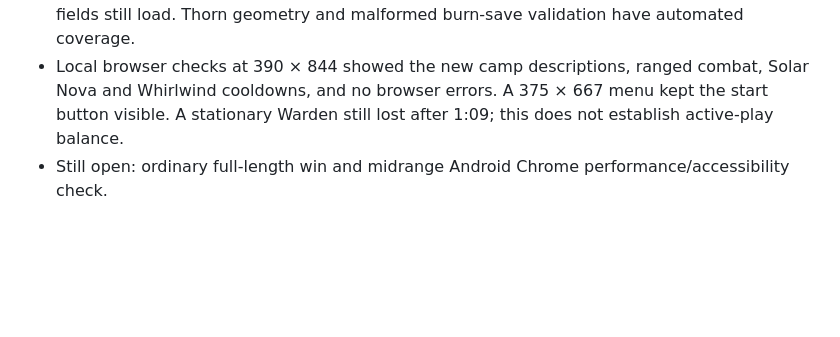
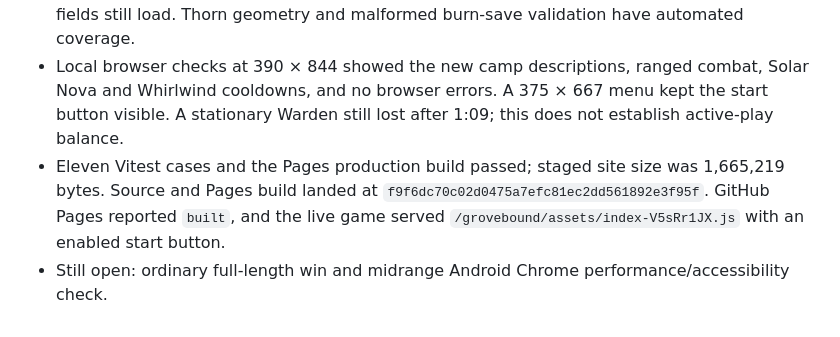
Before and after one commit to dsschiff/grovebound, a Markdown page: WORKLOG.md, the part around the change. Rendered like a GitHub page; blank space fills up the shorter version.

Commit message:
Record live hero and weapon release

```diff
--- a/WORKLOG.md
+++ b/WORKLOG.md
@@ -42,4 +42,5 @@
 - Warden starts with extra health and defense. Whirlwind knocks foes back and heals when it connects; Ranger's volley draws long-range trails and Ember's nova ignites survivors. Camp descriptions now explain the distinct play styles. Weapon rank III is labeled correctly when offered.
 - Burn timers and damage are included in exact run snapshots; older snapshots without burn fields still load. Thorn geometry and malformed burn-save validation have automated coverage.
 - Local browser checks at 390 × 844 showed the new camp descriptions, ranged combat, Solar Nova and Whirlwind cooldowns, and no browser errors. A 375 × 667 menu kept the start button visible. A stationary Warden still lost after 1:09; this does not establish active-play balance.
+- Eleven Vitest cases and the Pages production build passed; staged site size was 1,665,219 bytes. Source and Pages build landed at `f9f6dc70c02d0475a7efc81ec2dd561892e3f95f`. GitHub Pages reported `built`, and the live game served `/grovebound/assets/index-V5sRr1JX.js` with an enabled start button.
 - Still open: ordinary full-length win and midrange Android Chrome performance/accessibility check.
```
